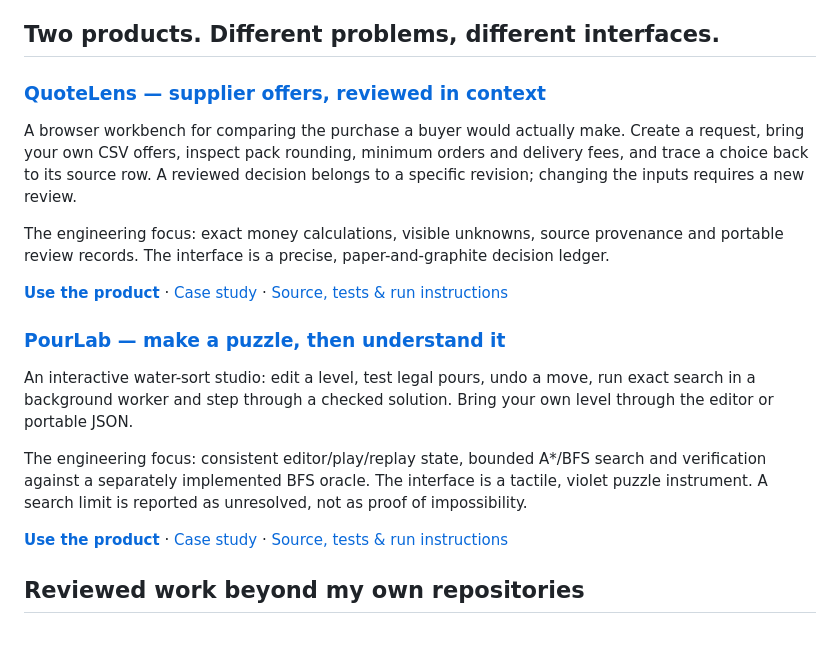
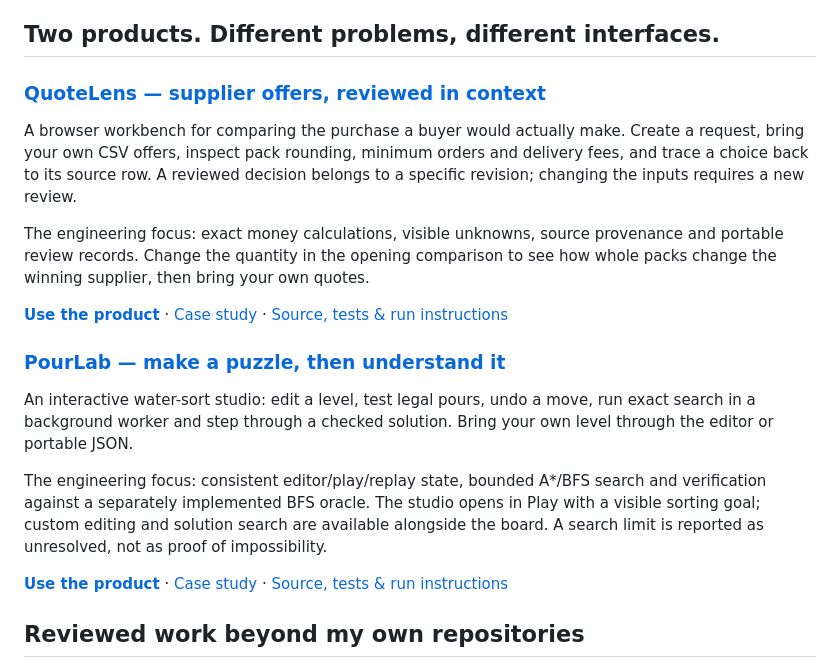
Before and after one commit to builtbyhuy/builtbyhuy, a Markdown page: README.md, the part around one of its changes. Drawn GitHub-style; blank space fills up the shorter version.

```diff
--- a/README.md
+++ b/README.md
@@ -17,5 +17,6 @@ delivery fees, and trace a choice back to its source row. A reviewed decision be
 to a specific revision; changing the inputs requires a new review.
 
 The engineering focus: exact money calculations, visible unknowns, source provenance
-and portable review records. The interface is a precise, paper-and-graphite decision ledger.
+and portable review records. Change the quantity in the opening comparison to see how
+whole packs change the winning supplier, then bring your own quotes.
 
@@ -30,6 +31,7 @@ run exact search in a background worker and step through a checked solution.
 Bring your own level through the editor or portable JSON.
 
 The engineering focus: consistent editor/play/replay state, bounded A*/BFS search
-and verification against a separately implemented BFS oracle. The interface is a tactile,
-violet puzzle instrument. A search limit is reported as unresolved, not as proof of impossibility.
+and verification against a separately implemented BFS oracle. The studio opens in Play
+with a visible sorting goal; custom editing and solution search are available alongside
+the board. A search limit is reported as unresolved, not as proof of impossibility.
 
```
Also changed, not shown: other parts of README.md (+6 -6 lines).
